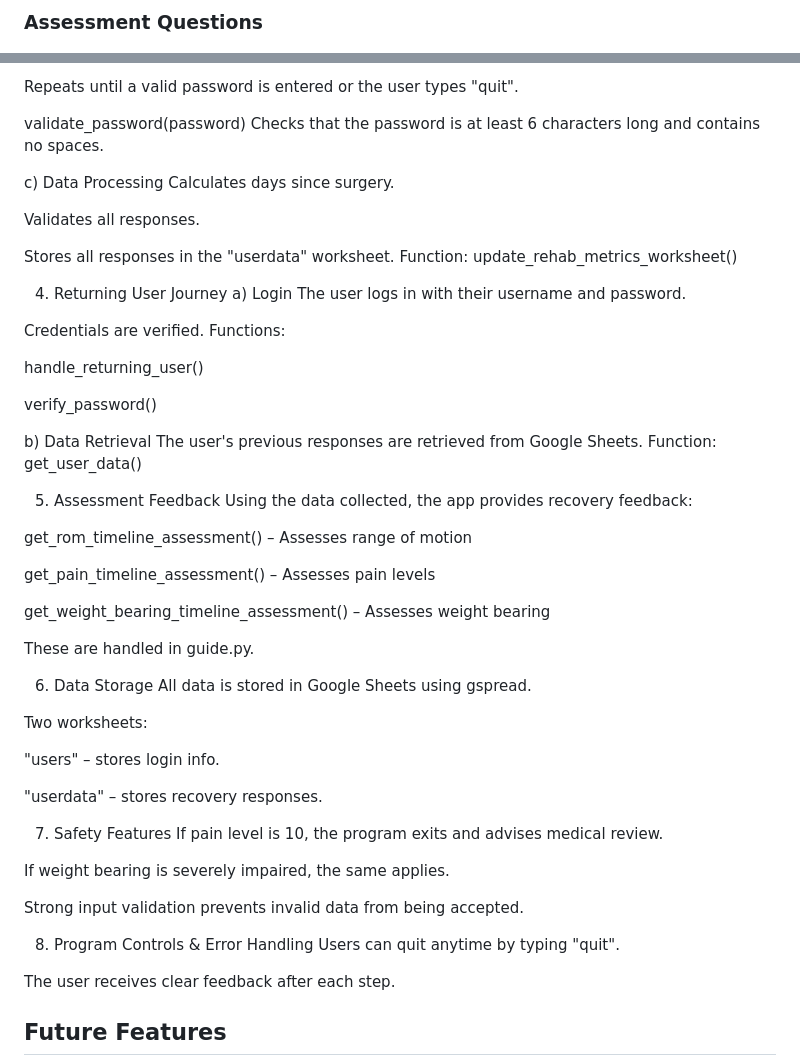
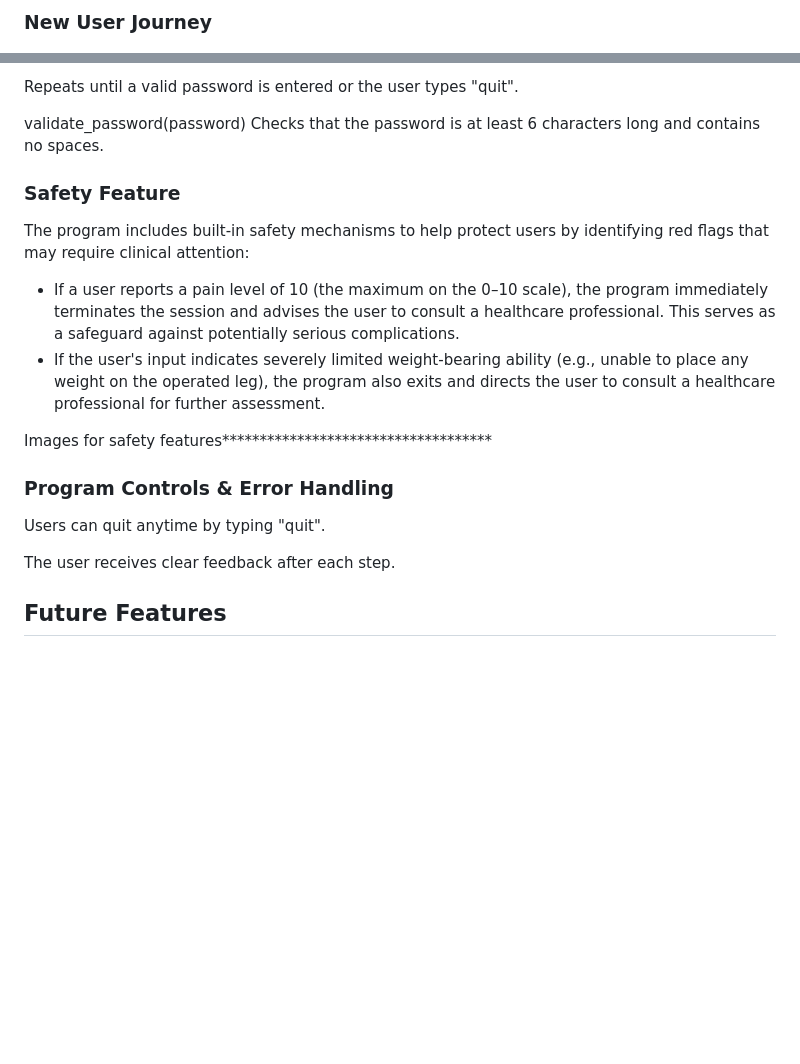
Before and after one commit to DavidRC-Projects/Rehab_Metrics, a Markdown page: README.md, 2 parts joined by grey strips. Rendered like a GitHub page; blank space fills up the shorter version.

Commit message:
Edit to features section of readme. Add data storage, processing and retrival

```diff
--- a/README.md
+++ b/README.md
@@ -70,6 +70,6 @@ From the image above you can see there is a welcome message displayed with instr
 
 
-### Assessment Questions
+### New User Journey
 
 ![Questions and assessment](assets/questions.png)
 
@@ -125,61 +159,15 @@ Repeats until a valid password is entered or the user types "quit".
 validate_password(password)
 Checks that the password is at least 6 characters long and contains no spaces.
 
+### Safety Feature
+The program includes built-in safety mechanisms to help protect users by identifying red flags that may require clinical attention:
+* If a user reports a pain level of 10 (the maximum on the 0–10 scale), the program immediately terminates the session and advises the user to consult a healthcare professional. This serves as a safeguard against potentially serious complications.
+* If the user's input indicates severely limited weight-bearing ability (e.g., unable to place any weight on the operated leg), the program also exits and directs the user to consult a healthcare professional for further assessment.
 
-c) Data Processing
-Calculates days since surgery.
+Images for safety features************************************
 
-Validates all responses.
-
-Stores all responses in the "userdata" worksheet.
-Function: update_rehab_metrics_worksheet()
-
-4. Returning User Journey
-a) Login
-The user logs in with their username and password.
-
-Credentials are verified.
-Functions:
-
-handle_returning_user()
-
-verify_password()
-
-b) Data Retrieval
-The user's previous responses are retrieved from Google Sheets.
-Function: get_user_data()
-
-5. Assessment Feedback
-Using the data collected, the app provides recovery feedback:
-
-get_rom_timeline_assessment() – Assesses range of motion
-
-get_pain_timeline_assessment() – Assesses pain levels
-
-get_weight_bearing_timeline_assessment() – Assesses weight bearing
-
-These are handled in guide.py.
-
-6. Data Storage
-All data is stored in Google Sheets using gspread.
-
-Two worksheets:
-
-"users" – stores login info.
-
-"userdata" – stores recovery responses.
-
-7. Safety Features
-If pain level is 10, the program exits and advises medical review.
-
-If weight bearing is severely impaired, the same applies.
-
-Strong input validation prevents invalid data from being accepted.
-
-8. Program Controls & Error Handling
+### Program Controls & Error Handling
 Users can quit anytime by typing "quit".
-
-
 
 The user receives clear feedback after each step.
 
```
Also changed, not shown: other parts of README.md (+35 -1 lines), assets/existing_user.png (added), assets/questions.png (added).
